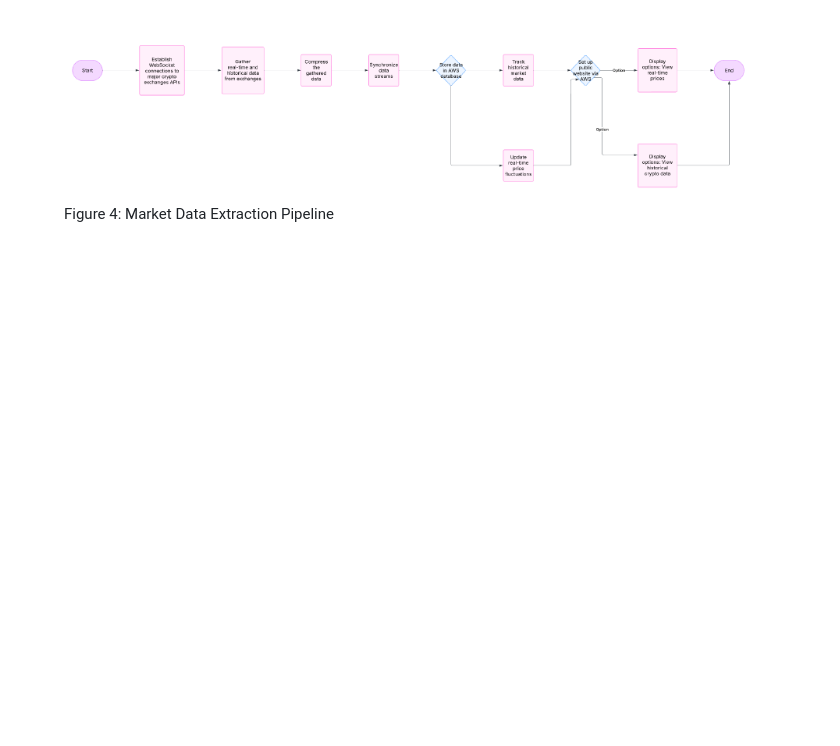
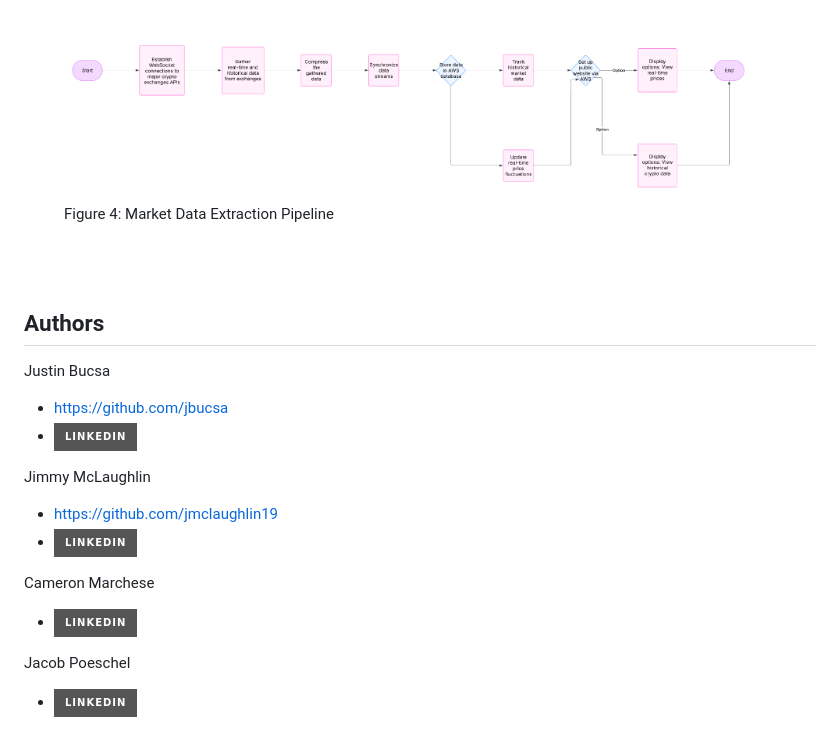
Before and after one commit to jbucsa/Global-Crypto-Market-Continuous-Data-Extraction, a Markdown page: README.md, the part around the change. Drawn GitHub-style; badges without logos; blank space fills up the shorter version.

Commit message:
Added Authors Sections to README.md file.

```diff
--- a/README.md
+++ b/README.md
@@ -45,3 +45,27 @@ This project integrates core ECE concepts, including low-latency networking with
   <figcaption>Figure 4: Market Data Extraction Pipeline</figcaption>
 </figure>
 <br/><br/>
+
+## Authors
+
+Justin Bucsa
+- https://github.com/jbucsa
+- [![LinkedIn][linkedin-shield]][linkedin-url-Bucsa]
+
+Jimmy McLaughlin
+- https://github.com/jmclaughlin19
+- [![LinkedIn][linkedin-shield]][linkedin-url-Merchese]
+
+Cameron Marchese
+- [![LinkedIn][linkedin-shield]][linkedin-url-Merchese]
+
+Jacob Poeschel
+- [![LinkedIn][linkedin-shield]][linkedin-url-Bucsa]
+
+
+
+[linkedin-shield]: https://img.shields.io/badge/-LinkedIn-black.svg?style=for-the-badge&logo=linkedin&colorB=555
+[linkedin-url-Bucsa]: https://www.linkedin.com/in/justin-bucsa
+[linkedin-url-McLaughlin]: https://www.linkedin.com/in/james-mclaughlin-/
+[linkedin-url-Merchese]: https://www.linkedin.com/in/cam8240/
+[linkedin-url-Poeschel]: https://www.linkedin.com/in/jacob-poeschel/
```
